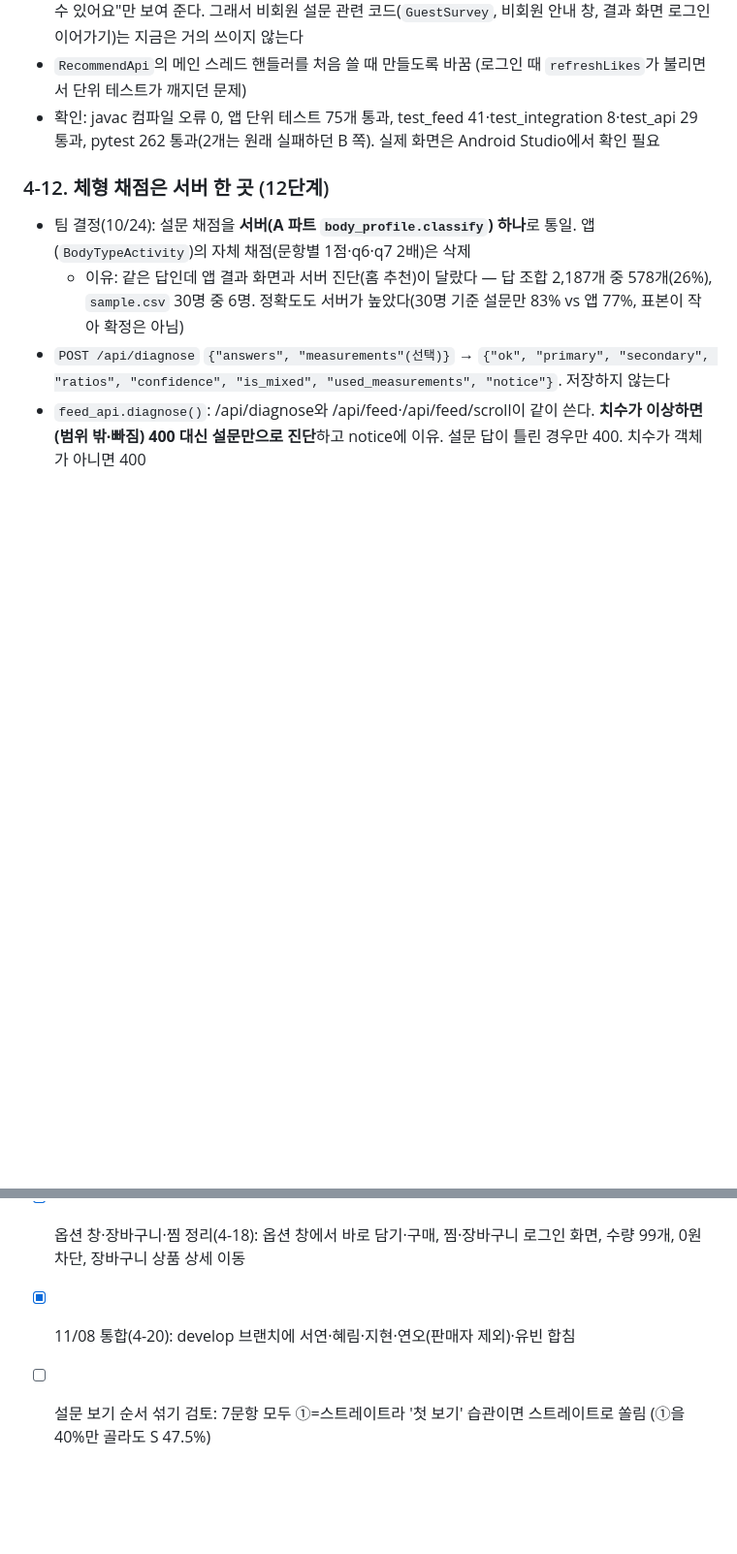
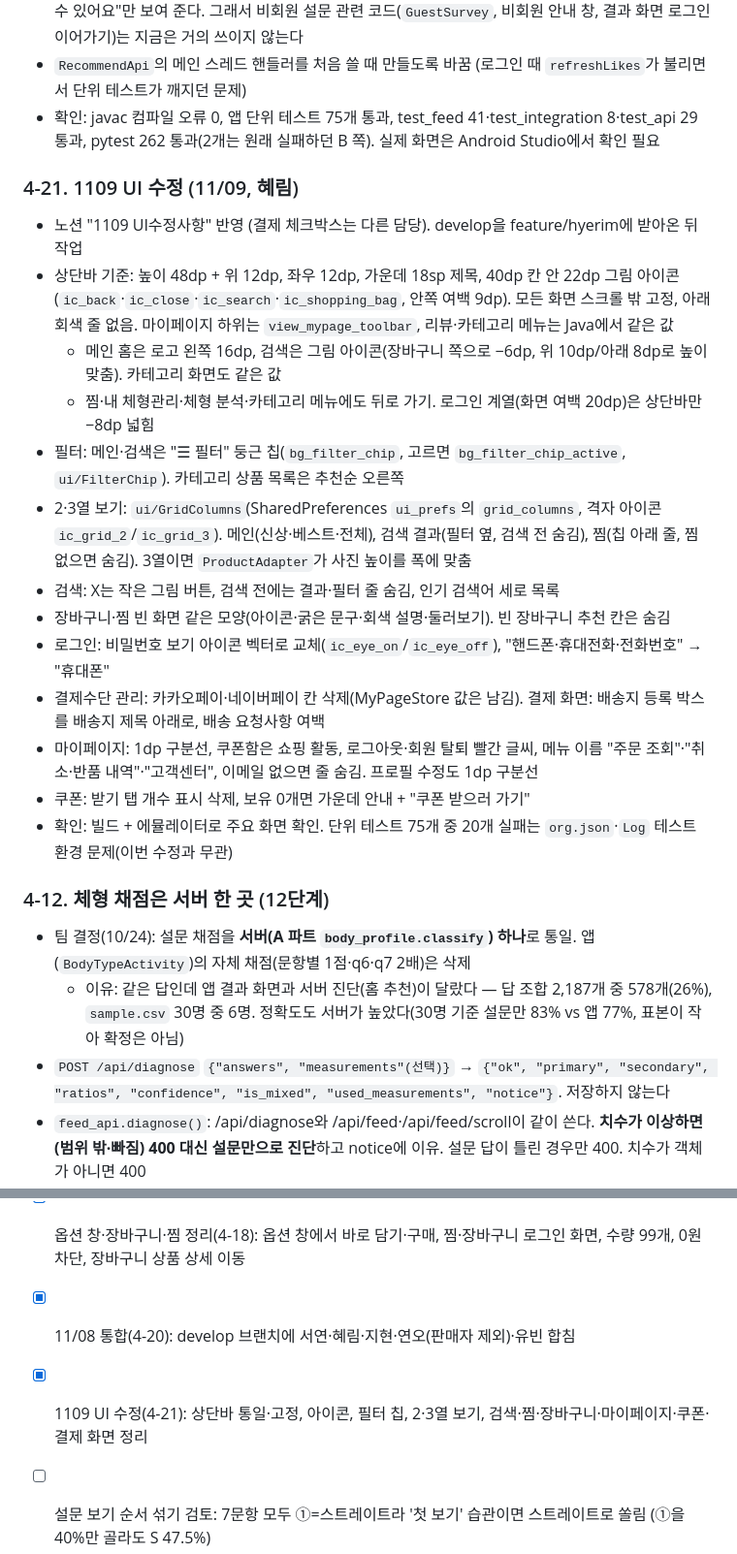
Before and after one commit to seoyeon7777/hanyangCapstone2026-2, a Markdown page: CLAUDE.md, 2 parts joined by grey strips. Shown at 97% size. GitHub-like rendering; blank space fills up the shorter version.

Commit message:
CLAUDE.md: 1109 UI 수정 내용 추가

```diff
--- a/CLAUDE.md
+++ b/CLAUDE.md
@@ -333,6 +333,21 @@ match_score(body, item) -> {
 - `RecommendApi`의 메인 스레드 핸들러를 처음 쓸 때 만들도록 바꿈 (로그인 때 `refreshLikes`가 불리면서 단위 테스트가 깨지던 문제)
 - 확인: javac 컴파일 오류 0, 앱 단위 테스트 75개 통과, test_feed 41·test_integration 8·test_api 29 통과, pytest 262 통과(2개는 원래 실패하던 B 쪽). 실제 화면은 Android Studio에서 확인 필요
 
+### 4-21. 1109 UI 수정 (11/09, 혜림)
+- 노션 "1109 UI수정사항" 반영 (결제 체크박스는 다른 담당). develop을 feature/hyerim에 받아온 뒤 작업
+- 상단바 기준: 높이 48dp + 위 12dp, 좌우 12dp, 가운데 18sp 제목, 40dp 칸 안 22dp 그림 아이콘(`ic_back`·`ic_close`·`ic_search`·`ic_shopping_bag`, 안쪽 여백 9dp). 모든 화면 스크롤 밖 고정, 아래 회색 줄 없음. 마이페이지 하위는 `view_mypage_toolbar`, 리뷰·카테고리 메뉴는 Java에서 같은 값
+  - 메인 홈은 로고 왼쪽 16dp, 검색은 그림 아이콘(장바구니 쪽으로 −6dp, 위 10dp/아래 8dp로 높이 맞춤). 카테고리 화면도 같은 값
+  - 찜·내 체형관리·체형 분석·카테고리 메뉴에도 뒤로 가기. 로그인 계열(화면 여백 20dp)은 상단바만 −8dp 넓힘
+- 필터: 메인·검색은 "☰ 필터" 둥근 칩(`bg_filter_chip`, 고르면 `bg_filter_chip_active`, `ui/FilterChip`). 카테고리 상품 목록은 추천순 오른쪽
+- 2·3열 보기: `ui/GridColumns`(SharedPreferences `ui_prefs`의 `grid_columns`, 격자 아이콘 `ic_grid_2`/`ic_grid_3`). 메인(신상·베스트·전체), 검색 결과(필터 옆, 검색 전 숨김), 찜(칩 아래 줄, 찜 없으면 숨김). 3열이면 `ProductAdapter`가 사진 높이를 폭에 맞춤
+- 검색: X는 작은 그림 버튼, 검색 전에는 결과·필터 줄 숨김, 인기 검색어 세로 목록
+- 장바구니·찜 빈 화면 같은 모양(아이콘·굵은 문구·회색 설명·둘러보기). 빈 장바구니 추천 칸은 숨김
+- 로그인: 비밀번호 보기 아이콘 벡터로 교체(`ic_eye_on`/`ic_eye_off`), "핸드폰·휴대전화·전화번호" → "휴대폰"
+- 결제수단 관리: 카카오페이·네이버페이 칸 삭제(MyPageStore 값은 남김). 결제 화면: 배송지 등록 박스를 배송지 제목 아래로, 배송 요청사항 여백
+- 마이페이지: 1dp 구분선, 쿠폰함은 쇼핑 활동, 로그아웃·회원 탈퇴 빨간 글씨, 메뉴 이름 "주문 조회"·"취소·반품 내역"·"고객센터", 이메일 없으면 줄 숨김. 프로필 수정도 1dp 구분선
+- 쿠폰: 받기 탭 개수 표시 삭제, 보유 0개면 가운데 안내 + "쿠폰 받으러 가기"
+- 확인: 빌드 + 에뮬레이터로 주요 화면 확인. 단위 테스트 75개 중 20개 실패는 `org.json`·`Log` 테스트 환경 문제(이번 수정과 무관)
+
 ### 4-12. 체형 채점은 서버 한 곳 (12단계)
 - 팀 결정(10/24): 설문 채점을 **서버(A 파트 `body_profile.classify`) 하나**로 통일. 앱(`BodyTypeActivity`)의 자체 채점(문항별 1점·q6·q7 2배)은 삭제
   - 이유: 같은 답인데 앱 결과 화면과 서버 진단(홈 추천)이 달랐다 — 답 조합 2,187개 중 578개(26%), `sample.csv` 30명 중 6명. 정확도도 서버가 높았다(30명 기준 설문만 83% vs 앱 77%, 표본이 작아 확정은 아님)
@@ -443,6 +458,7 @@ match_score(body, item) -> {
 - [x] 홈·찜·상품 상세 정리(4-17): 찜 중복, 내장 상품 찜 저장, 상단 탭 3개, 토글 조건, 전체 상품, 하단 홈·뒤로가기 — LocalLikesTest 4개
 - [x] 옵션 창·장바구니·찜 정리(4-18): 옵션 창에서 바로 담기·구매, 찜·장바구니 로그인 화면, 수량 99개, 0원 차단, 장바구니 상품 상세 이동
 - [x] 11/08 통합(4-20): develop 브랜치에 서연·혜림·지현·연오(판매자 제외)·유빈 합침
+- [x] 1109 UI 수정(4-21): 상단바 통일·고정, 아이콘, 필터 칩, 2·3열 보기, 검색·찜·장바구니·마이페이지·쿠폰·결제 화면 정리
 - [ ] 설문 보기 순서 섞기 검토: 7문항 모두 ①=스트레이트라 '첫 보기' 습관이면 스트레이트로 쏠림 (①을 40%만 골라도 S 47.5%)
 - [ ] Android Studio에서 설문 → 결과 화면(비율 표시) → 홈 추천 체형이 같은지 확인
 - [ ] 팀 결정: B의 avoid_mode(penalty/exclude), mixed_strategy — 지금은 penalty·blend
```
